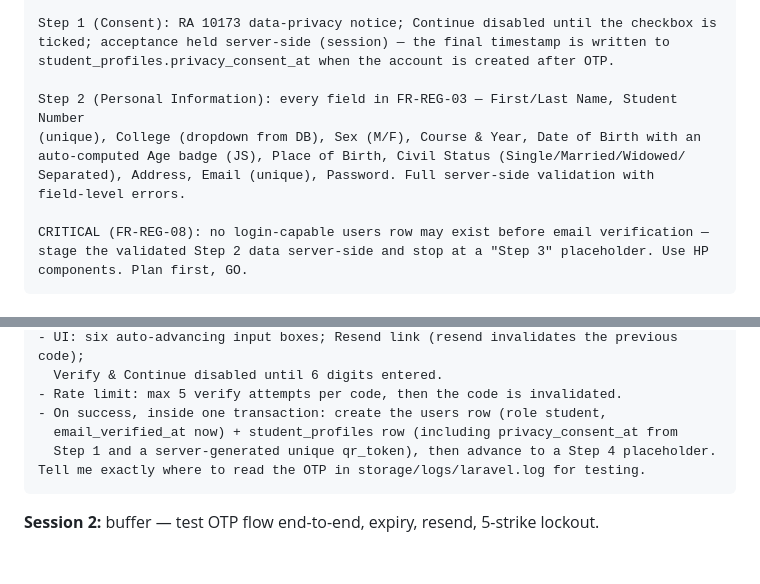
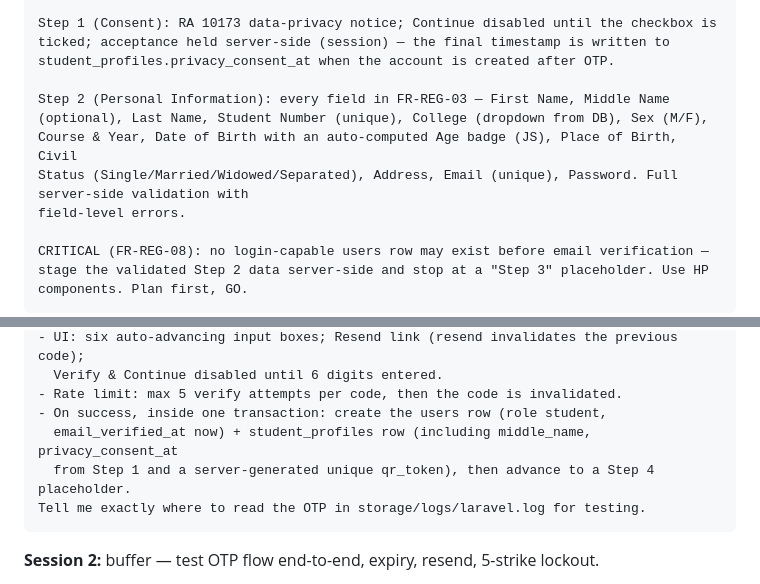
Before and after one commit to Nat-G1t/Healthpass, a Markdown page: docs/HealthPass_VibeCoding_DayPlan.md, 2 parts joined by grey strips. Drawn GitHub-style; blank space fills up the shorter version.

Commit message:
docs: align PRD/Context/day-plan with optional middle_name field (v1.1)
- PRD FR-REG-03: add Middle Name (optional) to Step 2 field list
- PRD §6.2 data dict: first/last → first/middle(opt.)/last name
- PRD Revision History: add v1.1 entry dated June 16, 2026
- Context §7 Step 2: add Middle Name (optional) to field list
- Context §8 student_profiles SQL: add middle_name varchar(80) NULL
- Day Plan Day 7 prompt: update FR-REG-03 field list
- Day Plan Day 8 prompt: note middle_name in student_profiles creation

````diff
--- a/docs/HealthPass_VibeCoding_DayPlan.md
+++ b/docs/HealthPass_VibeCoding_DayPlan.md
@@ -291,10 +291,11 @@ Step 1 (Consent): RA 10173 data-privacy notice; Continue disabled until the chec
 ticked; acceptance held server-side (session) — the final timestamp is written to
 student_profiles.privacy_consent_at when the account is created after OTP.
 
-Step 2 (Personal Information): every field in FR-REG-03 — First/Last Name, Student Number
-(unique), College (dropdown from DB), Sex (M/F), Course & Year, Date of Birth with an
-auto-computed Age badge (JS), Place of Birth, Civil Status (Single/Married/Widowed/
-Separated), Address, Email (unique), Password. Full server-side validation with
+Step 2 (Personal Information): every field in FR-REG-03 — First Name, Middle Name
+(optional), Last Name, Student Number (unique), College (dropdown from DB), Sex (M/F),
+Course & Year, Date of Birth with an auto-computed Age badge (JS), Place of Birth, Civil
+Status (Single/Married/Widowed/Separated), Address, Email (unique), Password. Full
+server-side validation with
 field-level errors.
 
 CRITICAL (FR-REG-08): no login-capable users row may exist before email verification —
@@ -322,8 +323,8 @@ Read docs/HealthPass_PRD.md  FR-REG-04/05 and Decision D-8. Build wizard Step 3
   Verify & Continue disabled until 6 digits entered.
 - Rate limit: max 5 verify attempts per code, then the code is invalidated.
 - On success, inside one transaction: create the users row (role student,
-  email_verified_at now) + student_profiles row (including privacy_consent_at from
-  Step 1 and a server-generated unique qr_token), then advance to a Step 4 placeholder.
+  email_verified_at now) + student_profiles row (including middle_name, privacy_consent_at
+  from Step 1 and a server-generated unique qr_token), then advance to a Step 4 placeholder.
 Tell me exactly where to read the OTP in storage/logs/laravel.log for testing.
 ```
 
````
Also changed, not shown: docs/HealthPass_Context.md (+2 -1 lines), docs/HealthPass_PRD.md (+3 -2 lines).
